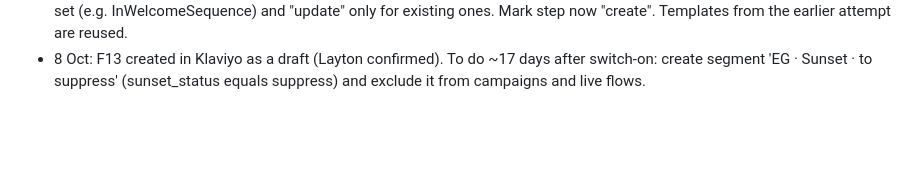
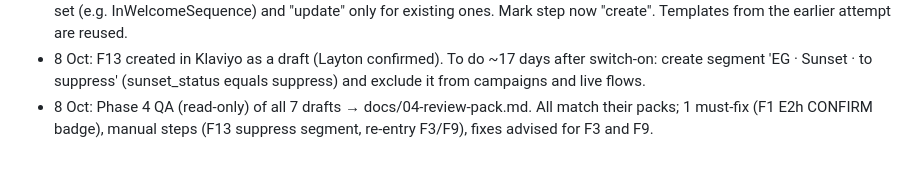
Before and after one commit to LaytonEvo/Spoks-, a Markdown page: docs/03-build-log.md, the part around the change. Drawn GitHub-style; blank space fills up the shorter version.

Commit message:
Phase 4 QA review pack for the 7 drafts
Co-Authored-By: Claude Opus 5.5 <noreply@anthropic.com>
Claude-Session: https://claude.ai/code/session_01A3BbtAPdmDVwo8utPGgCiU

```diff
--- a/docs/03-build-log.md
+++ b/docs/03-build-log.md
@@ -163,3 +163,4 @@
 - 8 Oct: F13 Try again stopped: flow 400 "Invalid profile operation". Live flows use operator "create" (string) for a property's first
   set (e.g. InWelcomeSequence) and "update" only for existing ones. Mark step now "create". Templates from the earlier attempt are reused.
 - 8 Oct: F13 created in Klaviyo as a draft (Layton confirmed). To do ~17 days after switch-on: create segment 'EG · Sunset · to suppress' (sunset_status equals suppress) and exclude it from campaigns and live flows.
+- 8 Oct: Phase 4 QA (read-only) of all 7 drafts → docs/04-review-pack.md. All match their packs; 1 must-fix (F1 E2h CONFIRM badge), manual steps (F13 suppress segment, re-entry F3/F9), fixes advised for F3 and F9.
```
Also changed, not shown: docs/04-review-pack.md (added, +68 -0 lines).
